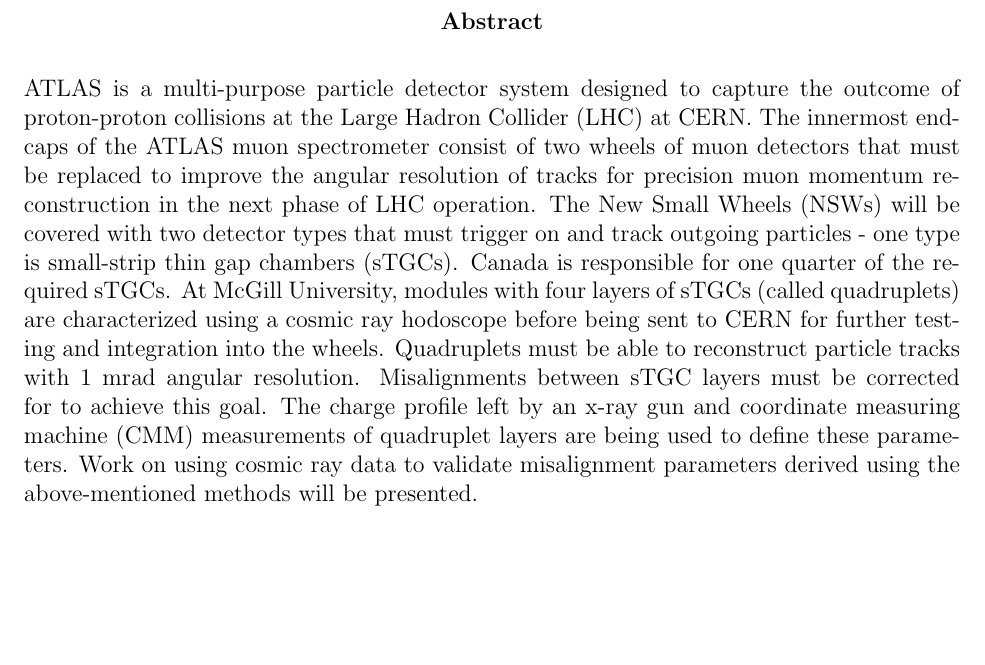
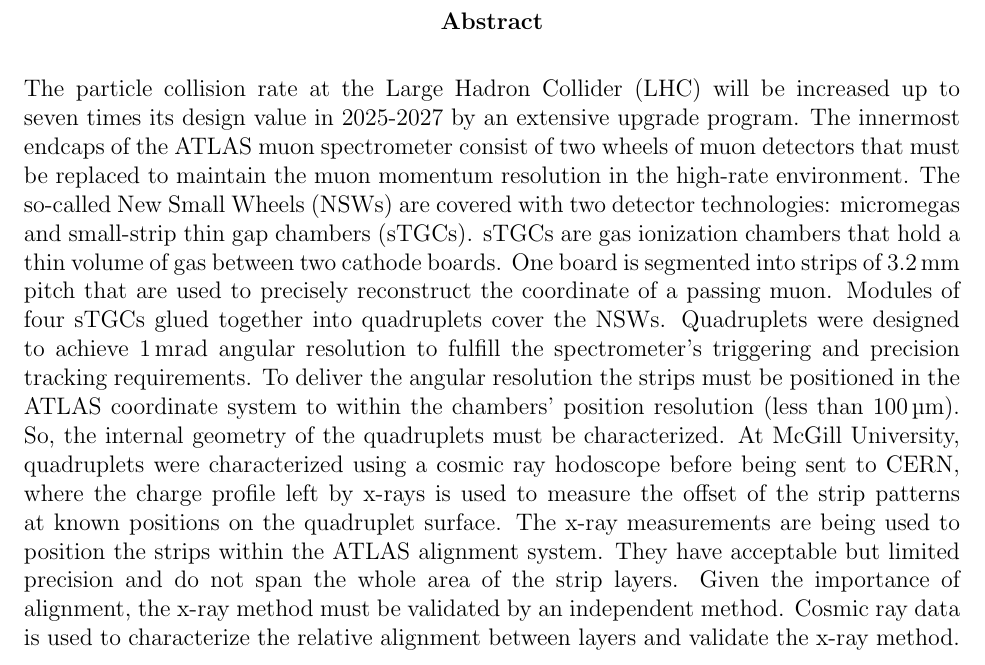
Before and after one commit to liaformenti/thesis, a LaTeX thesis (thesis.tex, which reads thesis-frontpgs.tex): part of page 5 of 84, cut so that both start at the same text, the shorter picture padded with empty space. Compiled offline with pdfLaTeX.

Commit message:
wrote english abstract, edited by Alice

```diff
--- a/thesis-frontpgs.tex
+++ b/thesis-frontpgs.tex
@@ -61,9 +61,15 @@
 
 \begin{center}\textbf{Abstract}\end{center}
 
-%TODO This is your CAP virtual congress / myThesis abstract. Rewrite for final.
+The particle collision rate at the Large Hadron Collider (LHC) will be increased up to seven times its design value in 2025-2027 by an extensive upgrade program. The innermost endcaps of the ATLAS muon spectrometer consist of two wheels of muon detectors that must be replaced to maintain the muon momentum resolution in the high-rate environment. The so-called New Small Wheels (NSWs) are covered with two detector technologies: micromegas and small-strip thin gap chambers (sTGCs). sTGCs are gas ionization chambers that hold a thin volume of gas between two cathode boards. One board is segmented into strips of \SI{3.2}{mm} pitch that are used to precisely reconstruct the coordinate of a passing muon. Modules of four sTGCs glued together into quadruplets cover the NSWs. Quadruplets were designed to achieve \SI{1}{mrad} angular resolution to fulfill the spectrometer's triggering and precision tracking requirements. To deliver the angular resolution the strips must be positioned in the ATLAS coordinate system to within the chambers' position resolution (less than \SI{100}{\micro\meter}). So, the internal geometry of the quadruplets must be characterized. At McGill University, quadruplets were characterized using a cosmic ray hodoscope before being sent to CERN, where the charge profile left by x-rays is used to measure the offset of the strip patterns at known positions on the quadruplet surface. The x-ray measurements are being used to position the strips within the ATLAS alignment system. They have acceptable but limited precision and do not span the whole area of the strip layers. Given the importance of alignment, the x-ray method must be validated by an independent method. Cosmic ray data is used to characterize the relative alignment between layers and validate the x-ray method.
 
-ATLAS is a multi-purpose particle detector system designed to capture the outcome of proton-proton collisions at the Large Hadron Collider (LHC) at CERN. The innermost endcaps of the ATLAS muon spectrometer consist of two wheels of muon detectors that must be replaced to improve the angular resolution of tracks for precision muon momentum reconstruction in the next phase of LHC operation. The New Small Wheels (NSWs) will be covered with two detector types that must trigger on and track outgoing particles - one type is small-strip thin gap chambers (sTGCs). Canada is responsible for one quarter of the required sTGCs. At McGill University, modules with four layers of sTGCs (called quadruplets) are characterized using a cosmic ray hodoscope before being sent to CERN for further testing and integration into the wheels. Quadruplets must be able to reconstruct particle tracks with 1 mrad angular resolution. Misalignments between sTGC layers must be corrected for to achieve this goal. The charge profile left by an x-ray gun and coordinate measuring machine (CMM) measurements of quadruplet layers are being used to define these parameters. Work on using cosmic ray data to validate misalignment parameters derived using the above-mentioned methods will be presented.
+% Medium length abstract
+% The particle collision rate at the Large Hadron Collider (LHC) will be effectively increased in 2025-2027 by an extensive upgrade program. The upgrades will improve the statistics on measurements and the sensitivity of searches for rare processes using the ATLAS experiment and other experiments at the LHC. The innermost endcaps of the ATLAS muon spectrometer consist of two wheels of muon detectors that must be replaced to maintain the muon momentum resolution in the high-rate environment. The so-called New Small Wheels (NSWs) are covered with two detector technologies: micromegas and small-strip thin gap chambers (sTGCs). Canada is responsible for 1/4 of the required sTGCs. sTGCs are gas ionization chambers that hold a thin volume of gas between two cathode boards. One board is segmented into strips of \SI{3.2}{mm} pitch that are used to precisely measure the coordinate of a passing muon. Four sTGCs glued together, called a quadruplet, cover the NSWs. Quadruplets were designed to achieve \SI{1}{mrad} angular resolution to fulfill the spectrometer's precision tracking and triggering requirements. A requirement to deliver the angular resolution is positioning the strips in the ATLAS coordinate system to within the chambers' position resolution (less than \SI{100}{\micro\meter}). The ATLAS alignment system is able to position the surface of the quadruplets, so the interal geometry of the quadruplets must be characterized. At McGill University, quadruplets are characterized using a cosmic ray hodoscope before being sent to CERN, where the charge profile left by x-rays is used to measure the local offset of the strip pattern at specific positions on the quadruplet surface. The x-ray method has acceptable but limited precision. It is being used to position the strips within the ATLAS alignment system. Given the importance of alignment, the x-ray method must be validated by an external method. Cosmic ray data is used to characterize the relative alignment between layers and validate the x-ray method.
+
+% Too long version of abstract (rough)
+% The collision rate in the LHC will be effectively increased in 2025-2027 by an extensive upgrade program. The innermost endcaps of the ATLAS muon spectrometer consist of two wheels of muon detectors that must be replaced to improve the angular resolution of tracks for precision muon momentum reconstruction. The New Small Wheels (NSWs) will be covered with two detector types that must trigger on and track outgoing particles: micromegas and small-strip thin gap chambers (sTGCs). Canada is responsible for one quarter of the required sTGCs.  sTGCs are gas ionization chambers that hold a thin volume of gas between two cathode boards. One board is segmented into strips of \SI{3.2}{mm} pitch that are used to measure the precision coordinate. At McGill University, modules with four layers of sTGCs called quadruplets are characterized using a cosmic ray hodoscope before being sent to CERN for further testing and integration into the wheels. Quadruplets must be able to reconstruct particle tracks with 1 mrad angular resolution using the precision coordinate recorded by the strips of each sTGC layer for ATLAS' physics goals. A requisite to delivering the angular resolution is positioning the strips in the ATLAS coordinate system to within the chambers' position resolution (\SI{100}{\micro\meter}). The ATLAS alignment system will be able to position alignment platforms on the surface of quadruplets, so the internal geometry of the chambers must be measured and corrected for. Analyzing the residuals of cosmic ray tracks is used to measure the offset of the strip pattern on one layer with respect to other layers in areas of interest. Looking at the relative offsets over the surface of an sTGC layer characterizes the quadruplets' relative alignment. To get the strip pattern offsets in ATLAS' absolute coordinate system, the charge profile left by an x-ray gun is used to measure the offset of the strip pattern from nominal. These offsets are used to create an alignment model for each sTGC strip layer. The x-ray measurements are limited to the positions of the alignment platform and have limited precision, so their accuracy must be verified by an independent method. In this work, cosmic ray data is used to study the relative alignment between quadruplet strip layers and to validate the x-ray method.
+
+% and coordinate measuring machine (CMM) measurements of strip cathode boards are being used to define alignment parameters.
 
 \cleardoublepage
 
```
Also changed, not shown: 1 other file.
